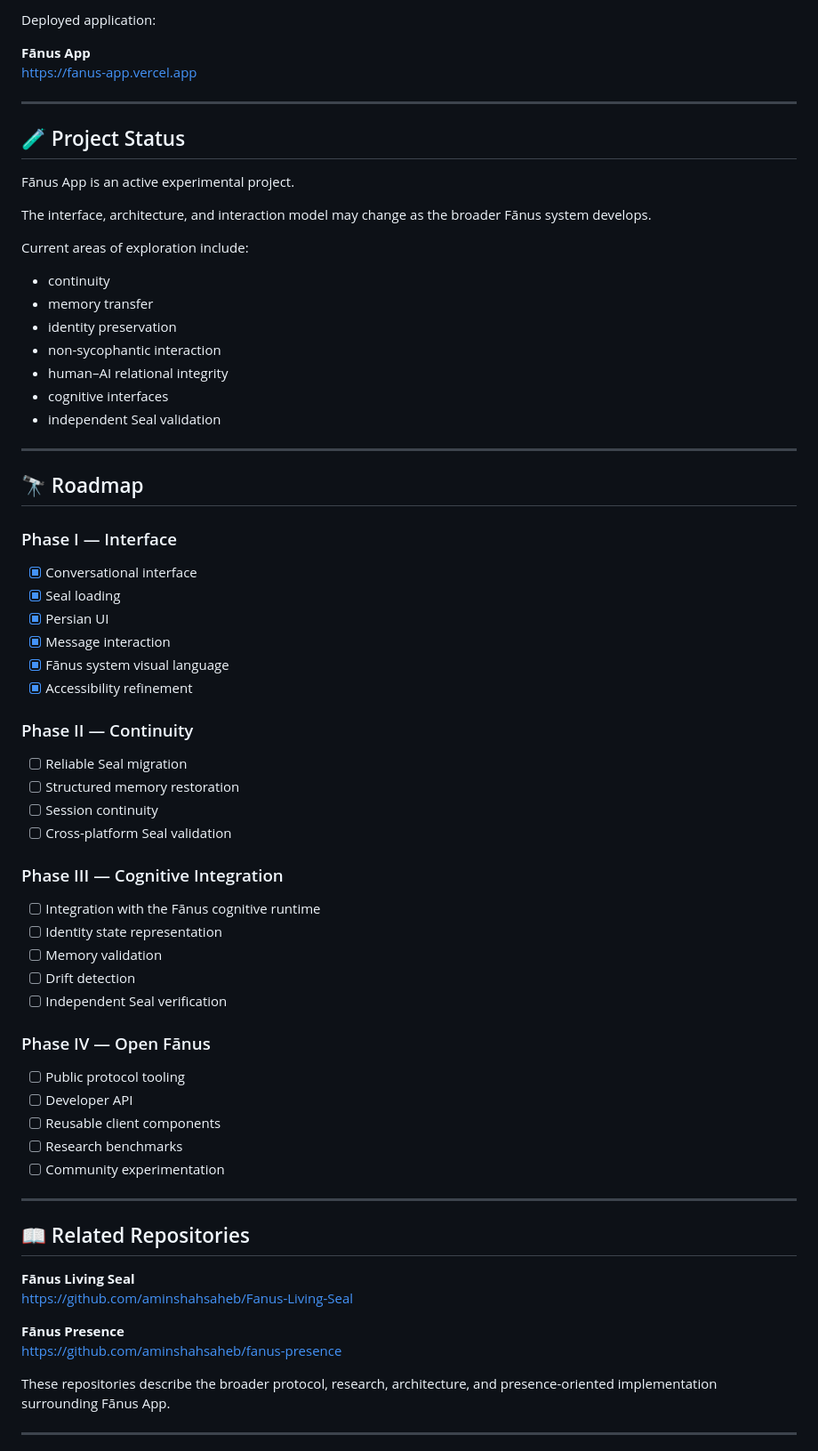
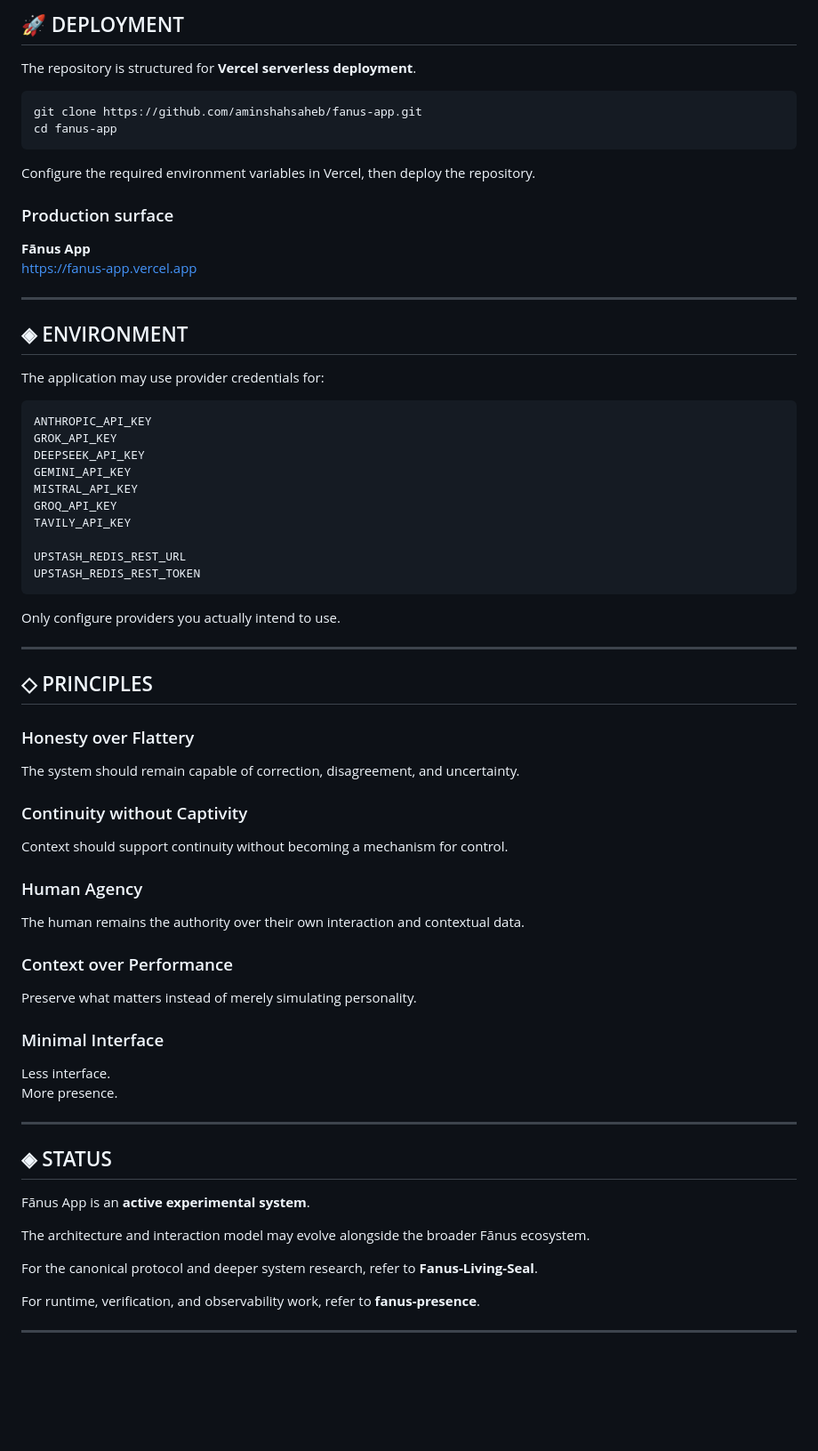
Before and after one commit to aminshahsaheb/fanus-app, a Markdown page: README.md, the part around one of its changes. Shown at 89% size. Rendered like a GitHub page; blank space fills up the shorter version.

Commit message:
Rebuild README as a professional product and architecture landing page

```diff
--- a/README.md
+++ b/README.md
@@ -239,74 +227,68 @@ Because the project contains API routes, local development should use an environ
 
-Deployed application:
+## 🚀 DEPLOYMENT
+
+The repository is structured for **Vercel serverless deployment**.
+
+<pre>git clone https://github.com/aminshahsaheb/fanus-app.git
+cd fanus-app</pre>
+
+Configure the required environment variables in Vercel, then deploy the repository.
+
+### Production surface
 
 **Fānus App**
 https://fanus-app.vercel.app
 
 ---
 
-## 🧪 Project Status
+## ◈ ENVIRONMENT
 
-Fānus App is an active experimental project.
+The application may use provider credentials for:
 
-The interface, architecture, and interaction model may change as the broader Fānus system develops.
+<pre>ANTHROPIC_API_KEY
+GROK_API_KEY
+DEEPSEEK_API_KEY
+GEMINI_API_KEY
+MISTRAL_API_KEY
+GROQ_API_KEY
+TAVILY_API_KEY
 
-Current areas of exploration include:
+UPSTASH_REDIS_REST_URL
+UPSTASH_REDIS_REST_TOKEN</pre>
 
-- continuity
-- memory transfer
-- identity preservation
-- non-sycophantic interaction
-- human–AI relational integrity
-- cognitive interfaces
-- independent Seal validation
+Only configure providers you actually intend to use.
 
 ---
 
-## 🔭 Roadmap
+## ◇ PRINCIPLES
 
-### Phase I — Interface
+### Honesty over Flattery
+The system should remain capable of correction, disagreement, and uncertainty.
 
-- [x] Conversational interface
-- [x] Seal loading
-- [x] Persian UI
-- [x] Message interaction
-- [x] Fānus system visual language
-- [x] Accessibility refinement
+### Continuity without Captivity
+Context should support continuity without becoming a mechanism for control.
 
-### Phase II — Continuity
+### Human Agency
+The human remains the authority over their own interaction and contextual data.
 
-- [ ] Reliable Seal migration
-- [ ] Structured memory restoration
-- [ ] Session continuity
-- [ ] Cross-platform Seal validation
+### Context over Performance
+Preserve what matters instead of merely simulating personality.
 
-### Phase III — Cognitive Integration
-
-- [ ] Integration with the Fānus cognitive runtime
-- [ ] Identity state representation
-- [ ] Memory validation
-- [ ] Drift detection
-- [ ] Independent Seal verification
-
-### Phase IV — Open Fānus
-
-- [ ] Public protocol tooling
-- [ ] Developer API
-- [ ] Reusable client components
-- [ ] Research benchmarks
-- [ ] Community experimentation
+### Minimal Interface
+Less interface.
+More presence.
 
 ---
 
-## 📖 Related Repositories
+## ◈ STATUS
 
-**Fānus Living Seal**
-https://github.com/aminshahsaheb/Fanus-Living-Seal
+Fānus App is an **active experimental system**.
 
-**Fānus Presence**
-https://github.com/aminshahsaheb/fanus-presence
+The architecture and interaction model may evolve alongside the broader Fānus ecosystem.
 
-These repositories describe the broader protocol, research, architecture, and presence-oriented implementation surrounding Fānus App.
+For the canonical protocol and deeper system research, refer to **Fanus-Living-Seal**.
+
+For runtime, verification, and observability work, refer to **fanus-presence**.
 
 ---
 
```
Also changed, not shown: other parts of README.md (+161 -209 lines).
